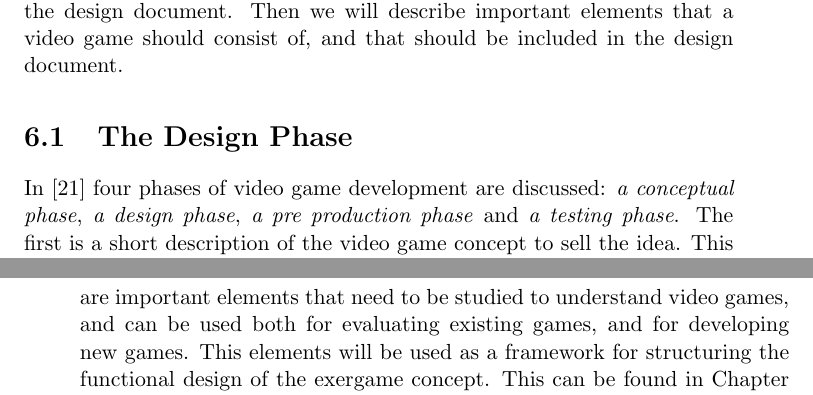
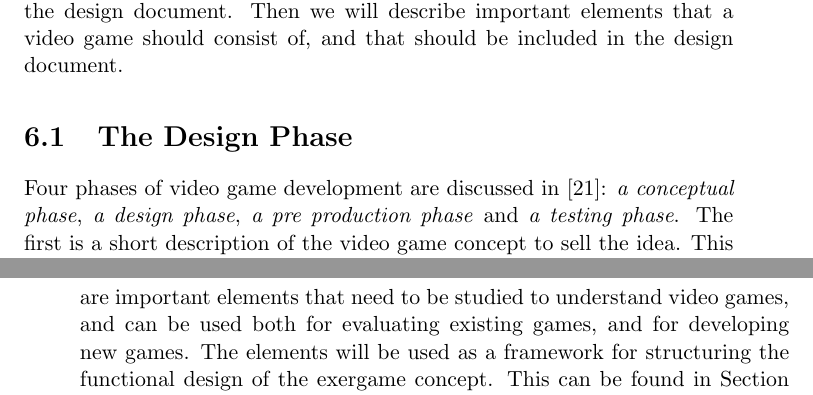
Before and after one commit to mathilwa/Master2013, a LaTeX thesis (report.tex, which reads videogames.tex): two parts of pages 65 and 78 of 280, joined at a grey line, cut so that both start at the same text. Compiled offline with pdfLaTeX.

Commit message:
bittesmå endinger i videogames

```diff
--- a/videogames.tex
+++ b/videogames.tex
@@ -158,4 +158,4 @@ The other structure of narratives, is \emph{emergence games}. This structure dep
 
 To be able to easily explore the smaller events in a game, game designers are making so called "quests", which is the missions players have to perform in the game. When the different quests are defined, it can be put together and be told as a story. In \cite{understandingvg} they say that \emph{"ideally, quests are the glue where world, rules and themes come together in a meaningful way".}
 
-In this chapter we have discussed different elements of a video game. These are important elements that need to be studied to understand video games, and can be used both for evaluating existing games, and for developing new games. This elements will be used as a framework for structuring the functional design of the exergame concept. This can be found in Chapter \ref{chap:concept}.
+In this chapter we have discussed different elements of a video game. These are important elements that need to be studied to understand video games, and can be used both for evaluating existing games, and for developing new games. The elements will be used as a framework for structuring the functional design of the exergame concept. This can be found in Section \ref{sec:functionaldesign}.
```
Also changed, not shown: videogames.tex (2 more changed lines).
